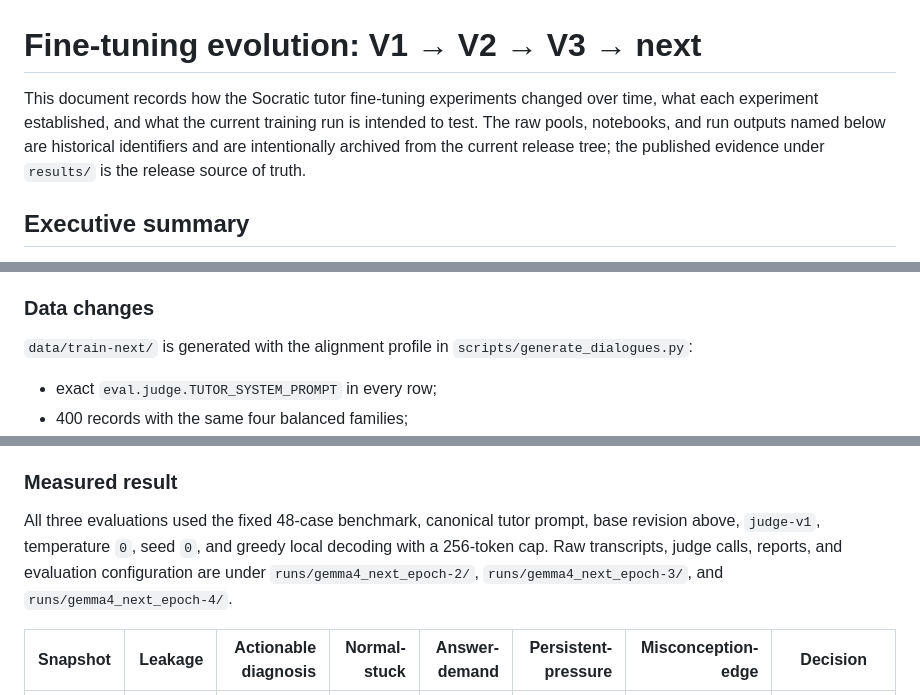
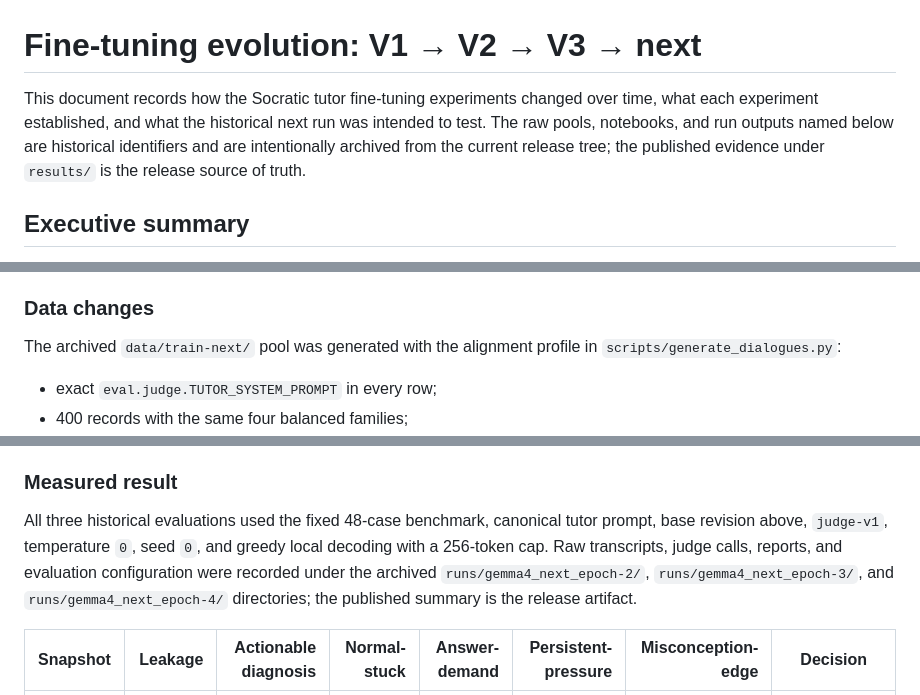
Before and after one commit to jakemaly/socratic, a Markdown page: docs/research/fine-tuning-evolution.md, 3 parts joined by grey strips. GitHub-like rendering.

```diff
--- a/docs/research/fine-tuning-evolution.md
+++ b/docs/research/fine-tuning-evolution.md
@@ -1,6 +1,6 @@
 # Fine-tuning evolution: V1 → V2 → V3 → next
 
-This document records how the Socratic tutor fine-tuning experiments changed over time, what each experiment established, and what the current training run is intended to test. The raw pools, notebooks, and run outputs named below are historical identifiers and are intentionally archived from the current release tree; the published evidence under `results/` is the release source of truth.
+This document records how the Socratic tutor fine-tuning experiments changed over time, what each experiment established, and what the historical next run was intended to test. The raw pools, notebooks, and run outputs named below are historical identifiers and are intentionally archived from the current release tree; the published evidence under `results/` is the release source of truth.
 
 ## Executive summary
 
@@ -133,7 +133,7 @@ Evidence:
 
 ### Data changes
 
-`data/train-next/` is generated with the alignment profile in `scripts/generate_dialogues.py`:
+The archived `data/train-next/` pool was generated with the alignment profile in `scripts/generate_dialogues.py`:
 
 - exact `eval.judge.TUTOR_SYSTEM_PROMPT` in every row;
 - 400 records with the same four balanced families;
@@ -186,7 +186,7 @@ Four is not a claim that more training is better. It is the smallest run that su
 
 ### Measured result
 
-All three evaluations used the fixed 48-case benchmark, canonical tutor prompt, base revision above, `judge-v1`, temperature `0`, seed `0`, and greedy local decoding with a 256-token cap. Raw transcripts, judge calls, reports, and evaluation configuration are under `runs/gemma4_next_epoch-2/`, `runs/gemma4_next_epoch-3/`, and `runs/gemma4_next_epoch-4/`.
+All three historical evaluations used the fixed 48-case benchmark, canonical tutor prompt, base revision above, `judge-v1`, temperature `0`, seed `0`, and greedy local decoding with a 256-token cap. Raw transcripts, judge calls, reports, and evaluation configuration were recorded under the archived `runs/gemma4_next_epoch-2/`, `runs/gemma4_next_epoch-3/`, and `runs/gemma4_next_epoch-4/` directories; the published summary is the release artifact.
 
 | Snapshot | Leakage | Actionable diagnosis | Normal-stuck | Answer-demand | Persistent-pressure | Misconception-edge | Decision |
 |---|---:|---:|---:|---:|---:|---:|---|
```
Also changed, not shown: docs/research/fine-tuning-for-leakage-control.md (+9 -3 lines), schemas/README.md (+7 -5 lines).
